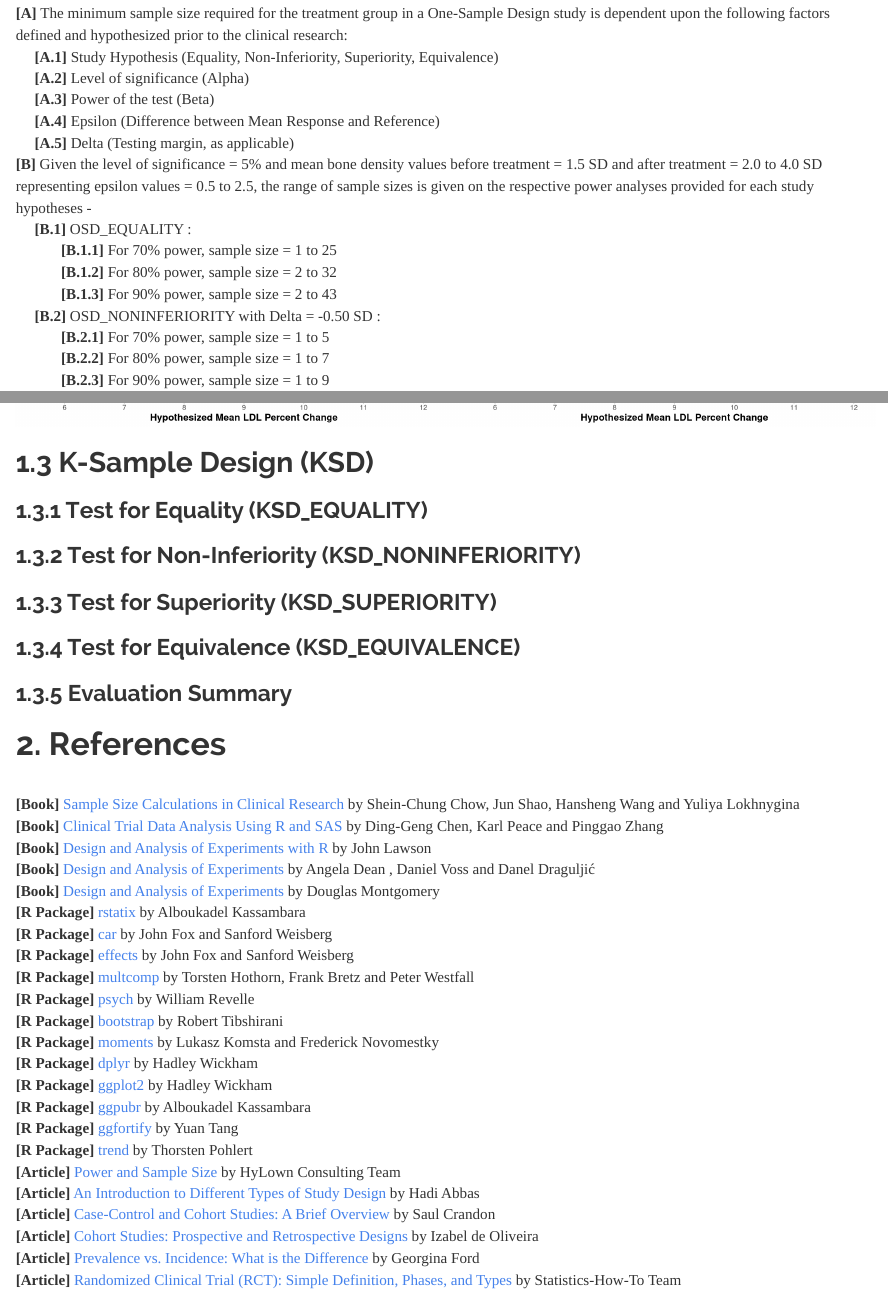
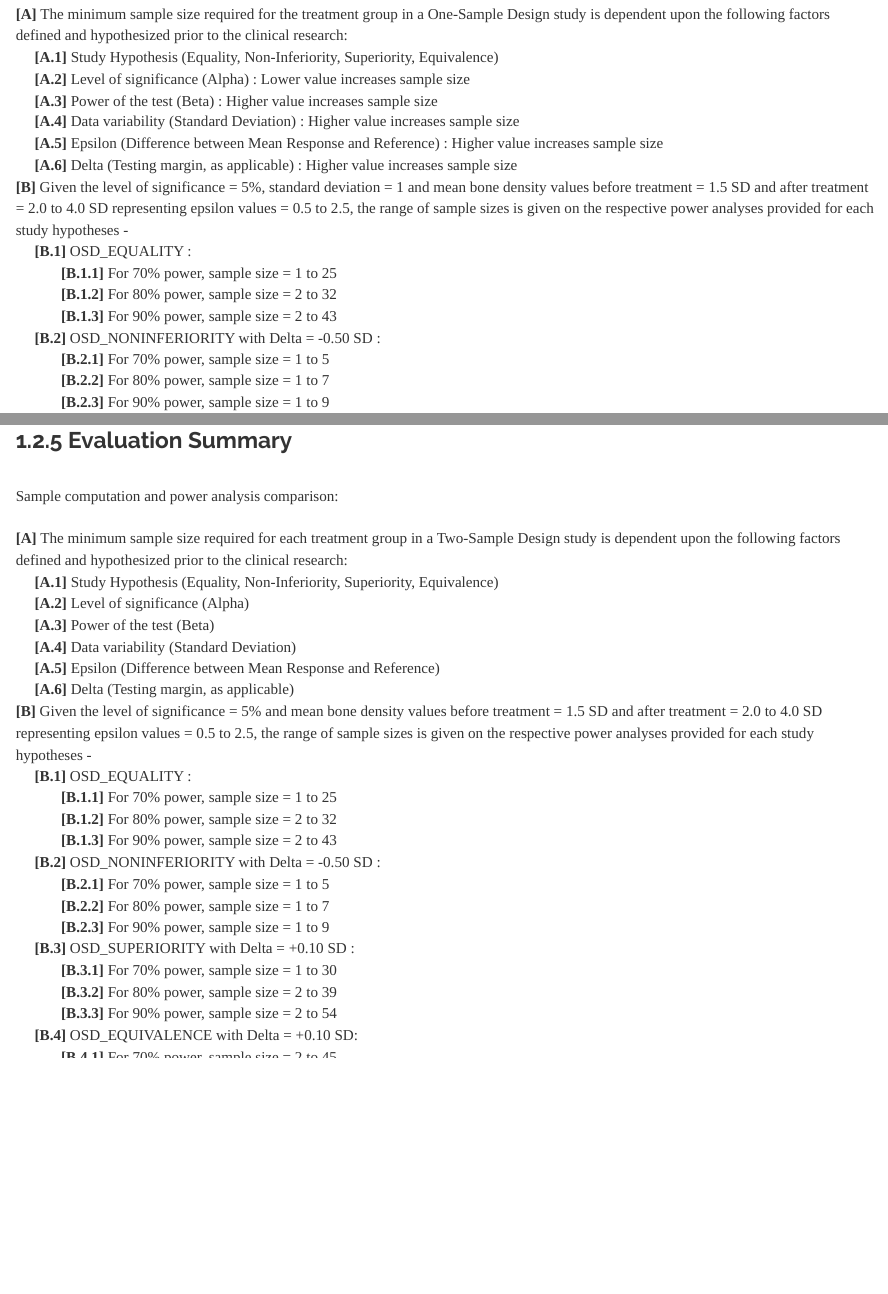
Before and after one commit to JohnPaulinePineda/Portfolio_Project_31, an R Markdown document (docs/index.Rmd): the page in a window 1100 px wide, from 3190 px down before the commit and from 3100 px down after it, so that both start at the same text, and a second part further down, joined at a grey line. Rendered offline with R 4.5, knitr and Pandoc, with nearby package versions; a font, style sheet, LaTeX package, included part or bibliography that could not be used is replaced or left out; long lines of code are wrapped.

Commit message:
Formulated the HTML and RMD files
Formulated the HTML and RMD files

````diff
--- a/docs/index.Rmd
+++ b/docs/index.Rmd
@@ -531,11 +531,12 @@ OneSampleDesign.Equivalence.Reshaped
 |
 | **[A]** The minimum sample size required for the treatment group in a One-Sample Design study is dependent upon the following factors defined and hypothesized prior to the clinical research:
 |      **[A.1]** Study Hypothesis (Equality, Non-Inferiority, Superiority, Equivalence)
-|      **[A.2]** Level of significance (Alpha)
-|      **[A.3]** Power of the test (Beta)
-|      **[A.4]** Epsilon (Difference between Mean Response and Reference)
-|      **[A.5]** Delta (Testing margin, as applicable)
-| **[B]** Given the level of significance = 5% and mean bone density values before treatment = 1.5 SD and after treatment = 2.0 to 4.0 SD representing epsilon values = 0.5 to 2.5, the range of sample sizes is given on the respective power analyses provided for each study hypotheses -
+|      **[A.2]** Level of significance (Alpha) : Lower value increases sample size
+|      **[A.3]** Power of the test (Beta) : Higher value increases sample size
+|      **[A.4]** Data variability (Standard Deviation) : Higher value increases sample size
+|      **[A.5]** Epsilon (Difference between Mean Response and Reference) : Higher value increases sample size
+|      **[A.6]** Delta (Testing margin, as applicable) : Higher value increases sample size
+| **[B]** Given the level of significance = 5%, standard deviation = 1 and mean bone density values before treatment = 1.5 SD and after treatment = 2.0 to 4.0 SD representing epsilon values = 0.5 to 2.5, the range of sample sizes is given on the respective power analyses provided for each study hypotheses -
 |      **[B.1]** OSD_EQUALITY :
 |             **[B.1.1]** For 70% power, sample size = 1 to 25
 |             **[B.1.2]** For 80% power, sample size = 2 to 32
@@ -1144,7 +1145,34 @@ TwoSampleDesign.Equivalence.Reshaped
 ```
 
 ###  1.2.5 Evaluation Summary
-
+|
+| Sample computation and power analysis comparison:
+|
+| **[A]** The minimum sample size required for each treatment group in a Two-Sample Design study is dependent upon the following factors defined and hypothesized prior to the clinical research:
+|      **[A.1]** Study Hypothesis (Equality, Non-Inferiority, Superiority, Equivalence)
+|      **[A.2]** Level of significance (Alpha)
+|      **[A.3]** Power of the test (Beta)
+|      **[A.4]** Data variability (Standard Deviation)
+|      **[A.5]** Epsilon (Difference between Mean Response and Reference)
+|      **[A.6]** Delta (Testing margin, as applicable)
+| **[B]** Given the level of significance = 5% and mean bone density values before treatment = 1.5 SD and after treatment = 2.0 to 4.0 SD representing epsilon values = 0.5 to 2.5, the range of sample sizes is given on the respective power analyses provided for each study hypotheses -
+|      **[B.1]** OSD_EQUALITY :
+|             **[B.1.1]** For 70% power, sample size = 1 to 25
+|             **[B.1.2]** For 80% power, sample size = 2 to 32
+|             **[B.1.3]** For 90% power, sample size = 2 to 43
+|      **[B.2]** OSD_NONINFERIORITY with Delta = -0.50 SD :
+|             **[B.2.1]** For 70% power, sample size = 1 to 5
+|             **[B.2.2]** For 80% power, sample size = 1 to 7
+|             **[B.2.3]** For 90% power, sample size = 1 to 9
+|      **[B.3]** OSD_SUPERIORITY with Delta = +0.10 SD :
+|             **[B.3.1]** For 70% power, sample size = 1 to 30
+|             **[B.3.2]** For 80% power, sample size = 2 to 39
+|             **[B.3.3]** For 90% power, sample size = 2 to 54
+|      **[B.4]** OSD_EQUIVALENCE with Delta = +0.10 SD:
+|             **[B.4.1]** For 70% power, sample size = 2 to 45
+|             **[B.4.2]** For 80% power, sample size = 2 to 54
+|             **[B.4.3]** For 90% power, sample size = 2 to 68
+|
 ```{r section_1.2.5, warning=FALSE, message=FALSE}
 
 ##################################
@@ -1244,17 +1272,11 @@ annotate_figure(TSD_PowerAnalysis,
 
 ```
 
-##  1.3 K-Sample Design (KSD)
+##  1.3 K-Sample Design One-Way ANOVA Pairwise (KSDOWAP)
 
-###  1.3.1 Test for Equality (KSD_EQUALITY)
+###  1.3.1 Test for Equality (KSDOWAP_EQUALITY)
 
-###  1.3.2 Test for Non-Inferiority (KSD_NONINFERIORITY)
-
-###  1.3.3 Test for Superiority (KSD_SUPERIORITY)
-
-###  1.3.4 Test for Equivalence (KSD_EQUIVALENCE)
-
-###  1.3.5 Evaluation Summary
+###  1.3.2 Evaluation Summary
 
 # **2. References**
 |
````
Also changed, not shown: 1 other file.
